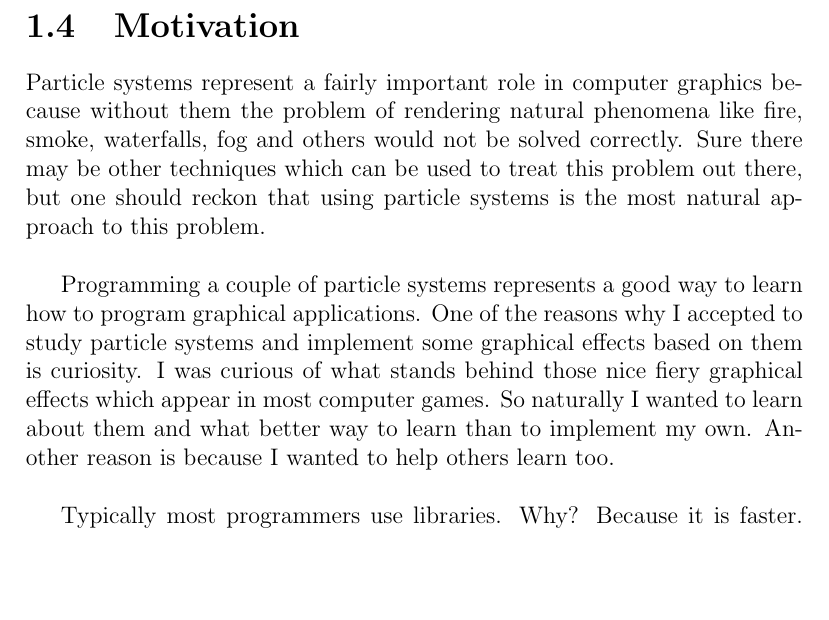
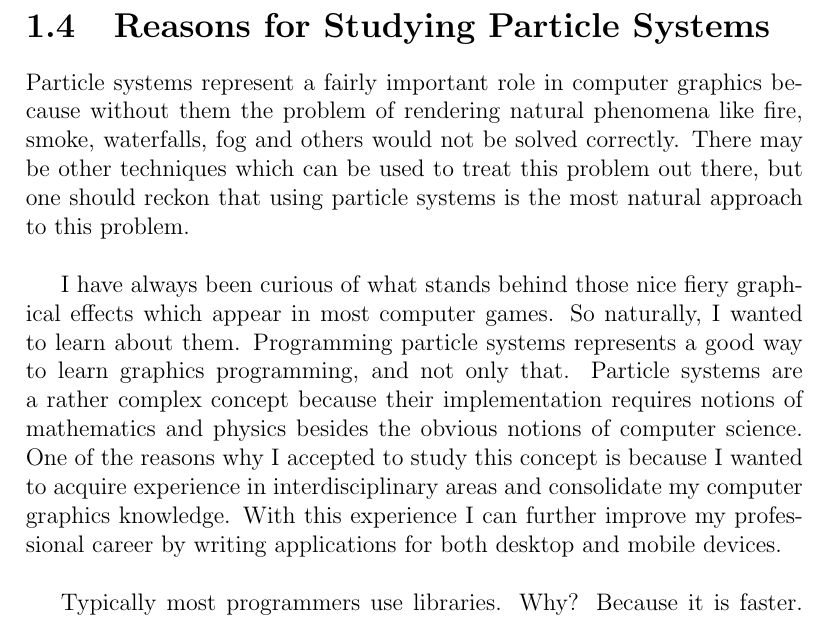
Before and after one commit to StefanoaicaLucian/f16inspace, a LaTeX thesis (graduationThesis/main.tex, which reads graduationThesis/TeX_files/introduction.tex): part of page 10 of 13, cut at the place of the change, the shorter picture padded with empty space. Compiled offline with pdfLaTeX.

Commit message:
made some changes

```diff
--- a/graduationThesis/TeX_files/introduction.tex
+++ b/graduationThesis/TeX_files/introduction.tex
@@ -25,9 +25,9 @@ An alternate solution to the problem of modeling objects like stormy clouds, exp
 
 Let us imagine what would happen to the previously mentioned smoke cloud if a sudden wind gust were to hit it. The smoke cloud would most certainly move in the direction of the wind. Only with the surface-based representation it would move in the direction of the wind as a whole just like a very large balloon would. The representation of the smoke cloud would not be very realistic because in real life when a smoke cloud gets hit by a lateral wind force some pieces of it go with the wind while others go in completely different directions or move slightly from their initial position. Those pieces of the smoke cloud are actually \textit{particles} of smoke. So if particle systems are used to "implement" smoke clouds in real life, why not use this concept as well, in the implementation of a smoke cloud which would only exist inside a graphical application? Instead of representing only the surface of the smoke cloud using medium to large sized triangles one should represent the whole volume of the smoke cloud using many small sized triangles. This way, not only the visual aspects of the smoke cloud would be improved but also a great amount of flexibility would be added to it. This added flexibility will make the object behave realistically, in other words it will make the smoke cloud react like a real smoke cloud would react not like a balloon which is the case of the surface-based representation. This added flexibility represents the advantage of particle systems over surface-based representations.\\
 \newpage
-\section{Motivation}
-Particle systems represent a fairly important role in computer graphics because without them the problem of rendering natural phenomena like fire, smoke, waterfalls, fog and others would not be solved correctly. Sure there may be other techniques which can be used to treat this problem out there, but one should reckon that using particle systems is the most natural approach to this problem.\\
+\section{Reasons for Studying Particle Systems}
+Particle systems represent a fairly important role in computer graphics because without them the problem of rendering natural phenomena like fire, smoke, waterfalls, fog and others would not be solved correctly. There may be other techniques which can be used to treat this problem out there, but one should reckon that using particle systems is the most natural approach to this problem.\\
 
-Programming a couple of particle systems represents a good way to learn how to program graphical applications. One of the reasons why I accepted to study particle systems and implement some graphical effects based on them is curiosity. I was curious of what stands behind those nice fiery graphical effects which appear in most computer games. So naturally I wanted to learn about them and what better way to learn than to implement my own. Another reason is because I wanted to help others learn too.\\
+I have always been curious of what stands behind those nice fiery graphical effects which appear in most computer games. So naturally, I wanted to learn about them. Programming particle systems represents a good way to learn graphics programming, and not only that. Particle systems are a rather complex concept because their implementation requires notions of mathematics and physics besides the obvious notions of computer science. One of the reasons why I accepted to study this concept is because I wanted to acquire experience in interdisciplinary areas and consolidate my computer graphics knowledge. With this experience I can further improve my professional career by writing applications for both desktop and mobile devices.\\
 
 Typically most programmers use libraries. Why? Because it is faster. Most problems, large or small, can be divided into subproblems. If one divides a larger problem into a set of ten smaller subproblems he would then have to gradually solve each and every one of the subproblems in order to solve the larger problem. Let us say that every subproblem in the set takes about two to three days to solve, this means that the whole set of subproblems should take, in the worst case, about a month to solve. What if somebody else has already solved half of the subproblems in the set and has packaged the solutions in a library? Then that library would make any programmer who would face the initial larger problem twice as productive because that somebody else has already done half of the work. So another reason why I accepted to write the simple graphical API presented in this thesis is to help others by giving them a set of solutions to problems which they may encounter in writing graphical applications which are required to have particle based graphical effects.
```
Also changed, not shown: graduationThesis/main.pdf, 3 other files.
